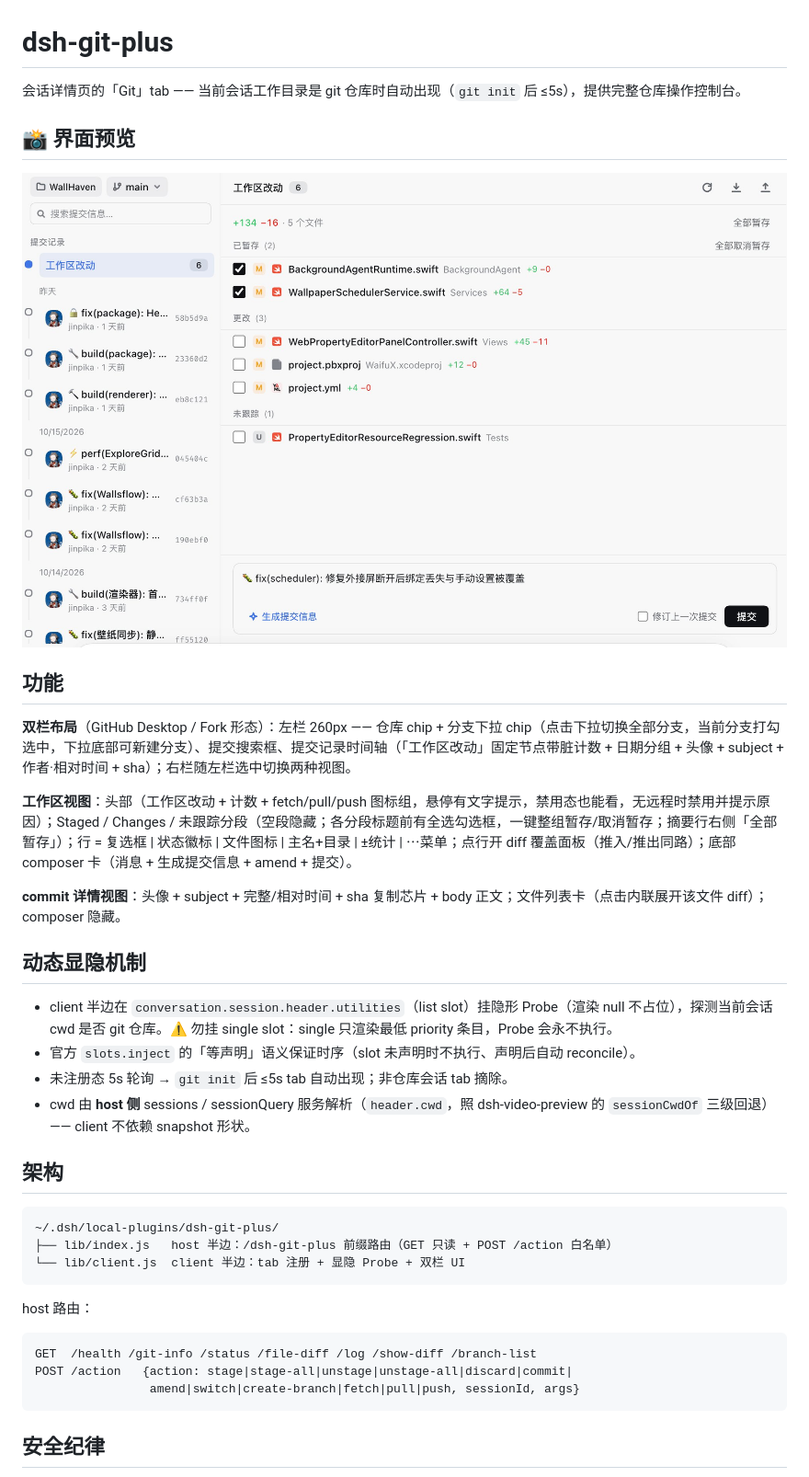
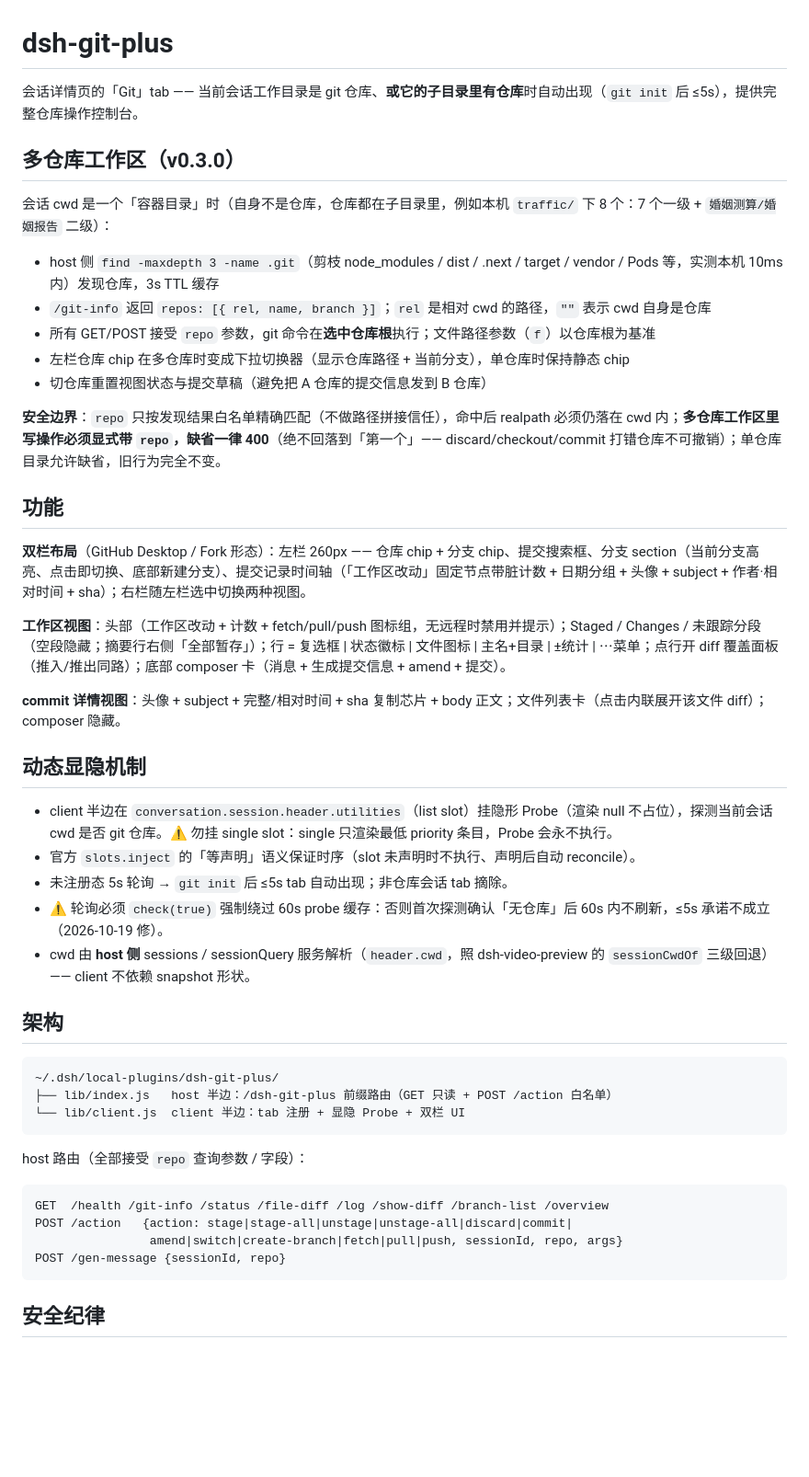
Before and after one commit to jipika/dsh-git-plus, a Markdown page: README.md, the part around one of its changes. Shown at 92% size. Rendered like a GitHub page; pictures changed too: screenshots/panel-dropdown-selectall.png (deleted); blank space fills up the shorter version.

Commit message:
🚀 release(git-plus): v0.3.0 支持多仓库工作区
工作区自身不是 Git 仓库、子目录才是时，host 用 find 发现最多三級的仓库并以
白名单精确匹配 repo 参数；写操作缺 repo 一律 400，绝不回退到第一个仓库。
client 侧仓库 chip 改为 Menu 下拉，切仓库时重置选中态与提交信息。
README 统一赞助图为 assets/ 结构。

````diff
--- a/README.md
+++ b/README.md
@@ -1,16 +1,24 @@
 # dsh-git-plus
 
-会话详情页的「Git」tab —— 当前会话工作目录是 git 仓库时自动出现（`git init` 后 ≤5s），提供完整仓库操作控制台。
+会话详情页的「Git」tab —— 当前会话工作目录是 git 仓库、**或它的子目录里有仓库**时自动出现（`git init` 后 ≤5s），提供完整仓库操作控制台。
 
-## 📸 界面预览
+## 多仓库工作区（v0.3.0）
 
-<img src="screenshots/panel-dropdown-selectall.png" width="100%" />
+会话 cwd 是一个「容器目录」时（自身不是仓库，仓库都在子目录里，例如本机 `traffic/` 下 8 个：7 个一级 + `婚姻测算/婚姻报告` 二级）：
+
+- host 侧 `find -maxdepth 3 -name .git`（剪枝 node_modules / dist / .next / target / vendor / Pods 等，实测本机 10ms 内）发现仓库，3s TTL 缓存
+- `/git-info` 返回 `repos: [{ rel, name, branch }]`；`rel` 是相对 cwd 的路径，`""` 表示 cwd 自身是仓库
+- 所有 GET/POST 接受 `repo` 参数，git 命令在**选中仓库根**执行；文件路径参数（`f`）以仓库根为基准
+- 左栏仓库 chip 在多仓库时变成下拉切换器（显示仓库路径 + 当前分支），单仓库时保持静态 chip
+- 切仓库重置视图状态与提交草稿（避免把 A 仓库的提交信息发到 B 仓库）
+
+**安全边界**：`repo` 只按发现结果白名单精确匹配（不做路径拼接信任），命中后 realpath 必须仍落在 cwd 内；**多仓库工作区里写操作必须显式带 `repo`，缺省一律 400**（绝不回落到「第一个」—— discard/checkout/commit 打错仓库不可撤销）；单仓库目录允许缺省，旧行为完全不变。
 
 ## 功能
 
-**双栏布局**（GitHub Desktop / Fork 形态）：左栏 260px —— 仓库 chip + 分支下拉 chip（点击下拉切换全部分支，当前分支打勾选中，下拉底部可新建分支）、提交搜索框、提交记录时间轴（「工作区改动」固定节点带脏计数 + 日期分组 + 头像 + subject + 作者·相对时间 + sha）；右栏随左栏选中切换两种视图。
+**双栏布局**（GitHub Desktop / Fork 形态）：左栏 260px —— 仓库 chip + 分支 chip、提交搜索框、分支 section（当前分支高亮、点击即切换、底部新建分支）、提交记录时间轴（「工作区改动」固定节点带脏计数 + 日期分组 + 头像 + subject + 作者·相对时间 + sha）；右栏随左栏选中切换两种视图。
 
-**工作区视图**：头部（工作区改动 + 计数 + fetch/pull/push 图标组，悬停有文字提示，禁用态也能看，无远程时禁用并提示原因）；Staged / Changes / 未跟踪分段（空段隐藏；各分段标题前有全选勾选框，一键整组暂存/取消暂存；摘要行右侧「全部暂存」）；行 = 复选框 | 状态徽标 | 文件图标 | 主名+目录 | ±统计 | ⋯菜单；点行开 diff 覆盖面板（推入/推出同路）；底部 composer 卡（消息 + 生成提交信息 + amend + 提交）。
+**工作区视图**：头部（工作区改动 + 计数 + fetch/pull/push 图标组，无远程时禁用并提示）；Staged / Changes / 未跟踪分段（空段隐藏；摘要行右侧「全部暂存」）；行 = 复选框 | 状态徽标 | 文件图标 | 主名+目录 | ±统计 | ⋯菜单；点行开 diff 覆盖面板（推入/推出同路）；底部 composer 卡（消息 + 生成提交信息 + amend + 提交）。
 
 **commit 详情视图**：头像 + subject + 完整/相对时间 + sha 复制芯片 + body 正文；文件列表卡（点击内联展开该文件 diff）；composer 隐藏。
 
@@ -19,6 +27,7 @@
 - client 半边在 `conversation.session.header.utilities`（list slot）挂隐形 Probe（渲染 null 不占位），探测当前会话 cwd 是否 git 仓库。⚠️ 勿挂 single slot：single 只渲染最低 priority 条目，Probe 会永不执行。
 - 官方 `slots.inject` 的「等声明」语义保证时序（slot 未声明时不执行、声明后自动 reconcile）。
 - 未注册态 5s 轮询 → `git init` 后 ≤5s tab 自动出现；非仓库会话 tab 摘除。
+- ⚠️ 轮询必须 `check(true)` 强制绕过 60s probe 缓存：否则首次探测确认「无仓库」后 60s 内不刷新，≤5s 承诺不成立（2026-10-19 修）。
 - cwd 由 **host 侧** sessions / sessionQuery 服务解析（`header.cwd`，照 dsh-video-preview 的 `sessionCwdOf` 三级回退）—— client 不依赖 snapshot 形状。
 
 ## 架构
@@ -29,12 +38,13 @@
 └── lib/client.js  client 半边：tab 注册 + 显隐 Probe + 双栏 UI
 ```
 
-host 路由：
+host 路由（全部接受 `repo` 查询参数 / 字段）：
 
 ```
-GET  /health /git-info /status /file-diff /log /show-diff /branch-list
+GET  /health /git-info /status /file-diff /log /show-diff /branch-list /overview
 POST /action   {action: stage|stage-all|unstage|unstage-all|discard|commit|
-                amend|switch|create-branch|fetch|pull|push, sessionId, args}
+                amend|switch|create-branch|fetch|pull|push, sessionId, repo, args}
+POST /gen-message {sessionId, repo}
 ```
 
 ## 安全纪律
````
Also changed, not shown: other parts of README.md (+13 -11 lines), PLAN.md (deleted, +0 -128 lines), assets/afdian_reward.jpg (renamed from afdian_reward.jpg), assets/sponsor.jpg (renamed from reward.jpg), 5 other files.
